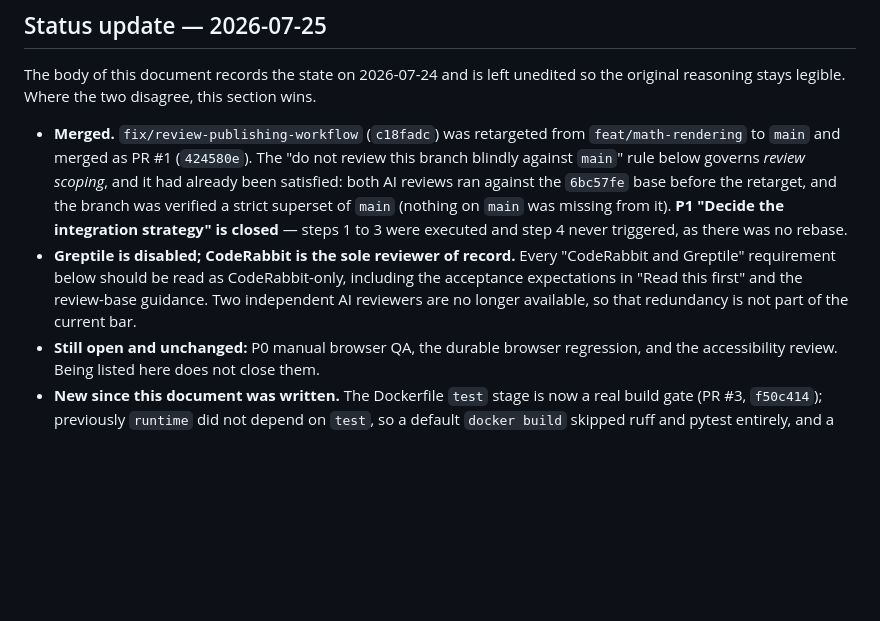
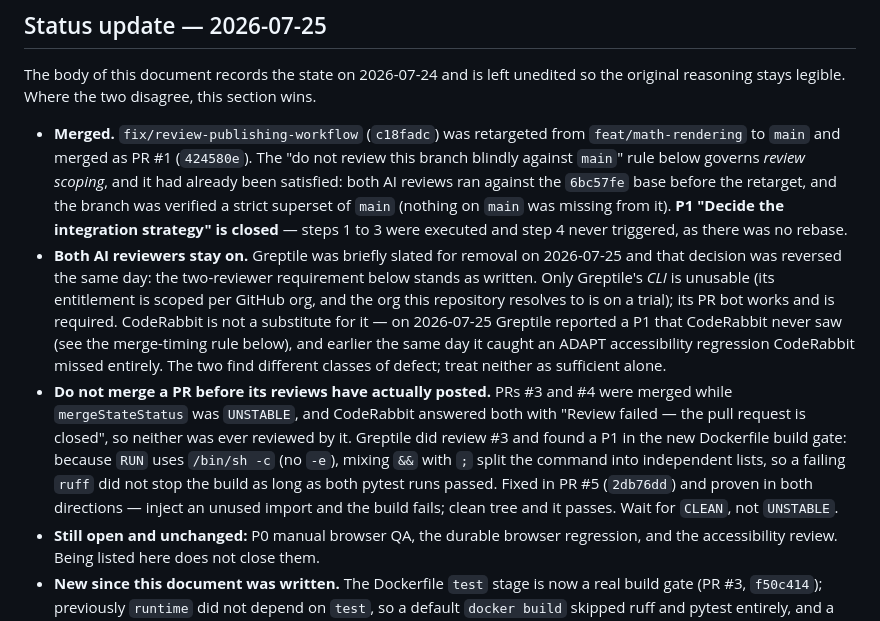
Before and after one commit to johnnylibretexts-ai/assessment-ai-dev, a Markdown page: docs/ASSESSMENT_AI_REVIEW_PUBLISHING_HANDOFF_2026-07-24.md, the part around the change. Rendered like a GitHub page; blank space fills up the shorter version.

Commit message:
docs: keep both AI reviewers required and record the merge-timing rule
Reverses the same-day note that Greptile was being disabled. Both PR bots stay
on, so the two-reviewer expectation in this handoff stands as originally
written. Only Greptile's CLI is unusable -- its entitlement is scoped per GitHub
org and the org this repository resolves to is on a trial -- while its PR bot
works and is required.

The evidence for keeping both: on 2026-07-25 Greptile reported a P1 in the new
Dockerfile build gate that CodeRabbit never saw, and earlier the same day it
caught an ADAPT accessibility regression CodeRabbit missed; CodeRabbit in turn
found 12 issues on the 2026-07-24 PRs that Greptile missed. They find different
classes of defect, so neither is sufficient alone.

Also records why CodeRabbit saw nothing on PRs #3 and #4: both were merged while
mergeStateStatus was UNSTABLE, and CodeRabbit answered "Review failed -- the
pull request is closed". That is how the gate P1 reached main. Wait for CLEAN.

```diff
--- a/docs/ASSESSMENT_AI_REVIEW_PUBLISHING_HANDOFF_2026-07-24.md
+++ b/docs/ASSESSMENT_AI_REVIEW_PUBLISHING_HANDOFF_2026-07-24.md
@@ -19,10 +19,21 @@ reasoning stays legible. Where the two disagree, this section wins.
   against the `6bc57fe` base before the retarget, and the branch was verified a strict superset of
   `main` (nothing on `main` was missing from it). **P1 "Decide the integration strategy" is closed** —
   steps 1 to 3 were executed and step 4 never triggered, as there was no rebase.
-- **Greptile is disabled; CodeRabbit is the sole reviewer of record.** Every "CodeRabbit and
-  Greptile" requirement below should be read as CodeRabbit-only, including the acceptance
-  expectations in "Read this first" and the review-base guidance. Two independent AI reviewers are
-  no longer available, so that redundancy is not part of the current bar.
+- **Both AI reviewers stay on.** Greptile was briefly slated for removal on 2026-07-25 and that
+  decision was reversed the same day: the two-reviewer requirement below stands as written. Only
+  Greptile's *CLI* is unusable (its entitlement is scoped per GitHub org, and the org this
+  repository resolves to is on a trial); its PR bot works and is required. CodeRabbit is not a
+  substitute for it — on 2026-07-25 Greptile reported a P1 that CodeRabbit never saw (see the
+  merge-timing rule below), and earlier the same day it caught an ADAPT accessibility regression
+  CodeRabbit missed entirely. The two find different classes of defect; treat neither as
+  sufficient alone.
+- **Do not merge a PR before its reviews have actually posted.** PRs #3 and #4 were merged while
+  `mergeStateStatus` was `UNSTABLE`, and CodeRabbit answered both with "Review failed — the pull
+  request is closed", so neither was ever reviewed by it. Greptile did review #3 and found a P1 in
+  the new Dockerfile build gate: because `RUN` uses `/bin/sh -c` (no `-e`), mixing `&&` with `;`
+  split the command into independent lists, so a failing `ruff` did not stop the build as long as
+  both pytest runs passed. Fixed in PR #5 (`2db76dd`) and proven in both directions — inject an
+  unused import and the build fails; clean tree and it passes. Wait for `CLEAN`, not `UNSTABLE`.
 - **Still open and unchanged:** P0 manual browser QA, the durable browser regression, and the
   accessibility review. Being listed here does not close them.
 - **New since this document was written.** The Dockerfile `test` stage is now a real build gate
```
